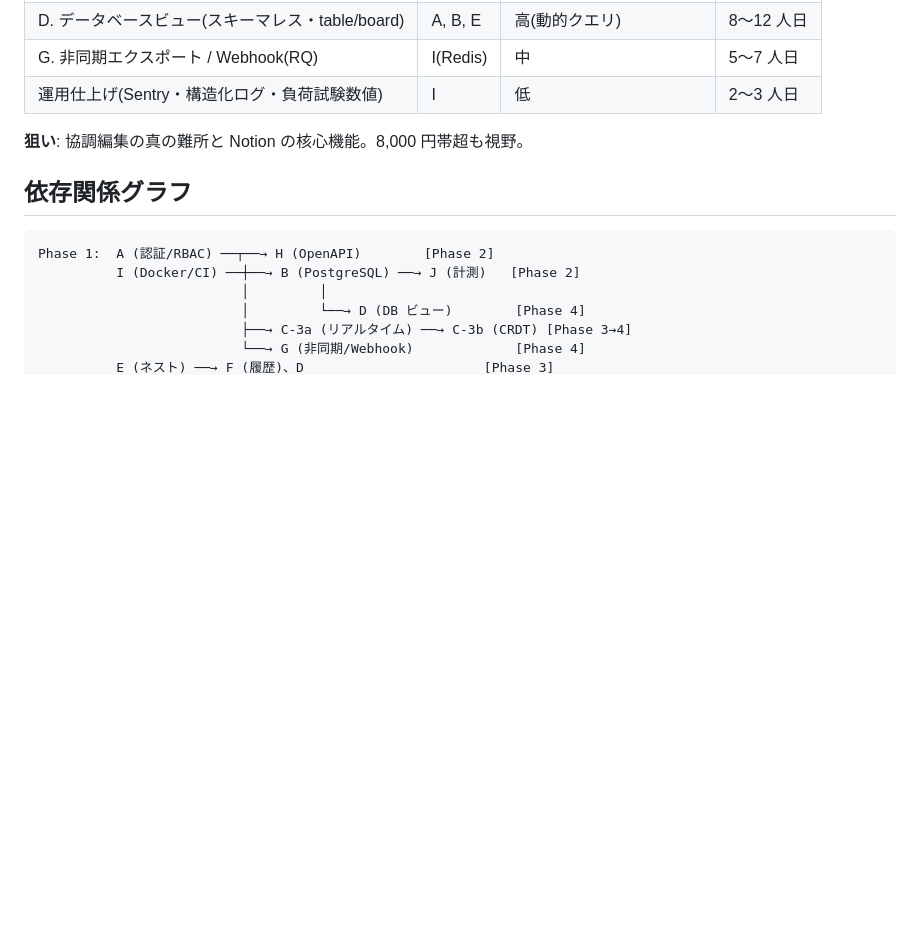
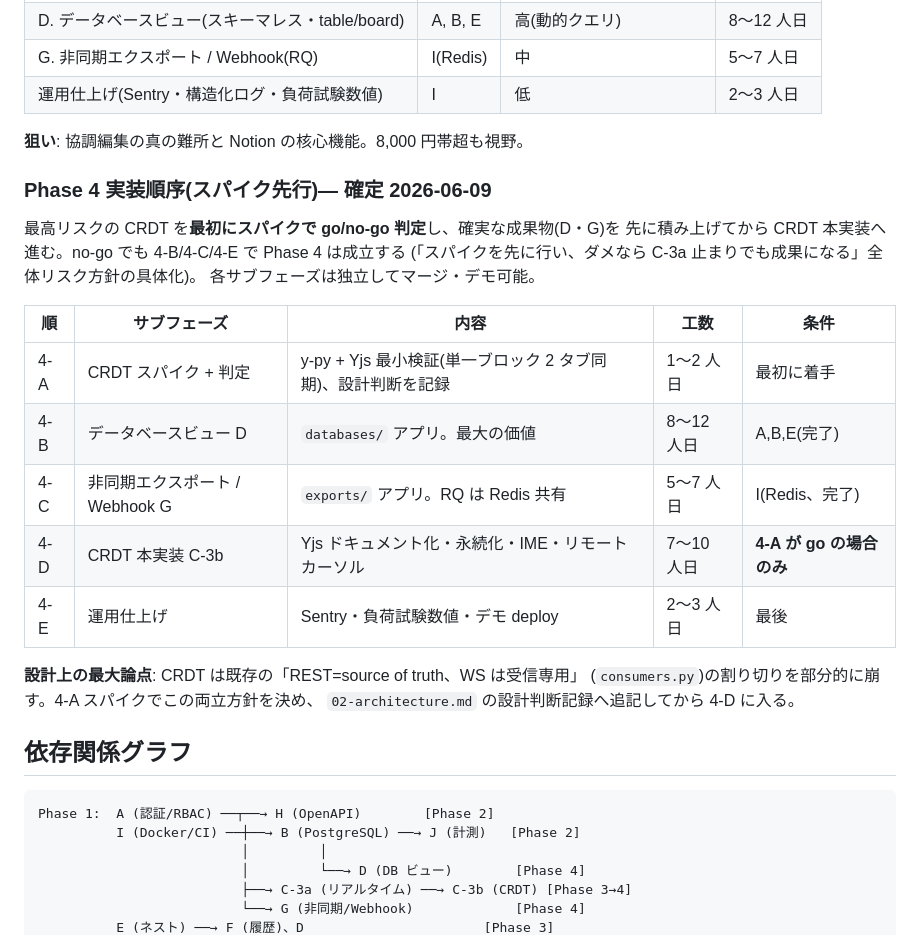
Before and after one commit to Ink6x/pynotion, a Markdown page: docs/plan/03-roadmap.md, the part around the change. GitHub-like rendering; blank space fills up the shorter version.

Commit message:
docs: Phase 4 実装順序を確定(スパイク先行 4-A〜4-E)

````diff
--- a/docs/plan/03-roadmap.md
+++ b/docs/plan/03-roadmap.md
@@ -49,6 +49,25 @@
 
 **狙い**: 協調編集の真の難所と Notion の核心機能。8,000 円帯超も視野。
 
+### Phase 4 実装順序(スパイク先行)— 確定 2026-06-09
+
+最高リスクの CRDT を**最初にスパイクで go/no-go 判定**し、確実な成果物(D・G)を
+先に積み上げてから CRDT 本実装へ進む。no-go でも 4-B/4-C/4-E で Phase 4 は成立する
+(「スパイクを先に行い、ダメなら C-3a 止まりでも成果になる」全体リスク方針の具体化)。
+各サブフェーズは独立してマージ・デモ可能。
+
+| 順 | サブフェーズ | 内容 | 工数 | 条件 |
+|---|---|---|---|---|
+| 4-A | CRDT スパイク + 判定 | y-py + Yjs 最小検証(単一ブロック 2 タブ同期)、設計判断を記録 | 1〜2 人日 | 最初に着手 |
+| 4-B | データベースビュー D | `databases/` アプリ。最大の価値 | 8〜12 人日 | A,B,E(完了) |
+| 4-C | 非同期エクスポート / Webhook G | `exports/` アプリ。RQ は Redis 共有 | 5〜7 人日 | I(Redis、完了) |
+| 4-D | CRDT 本実装 C-3b | Yjs ドキュメント化・永続化・IME・リモートカーソル | 7〜10 人日 | **4-A が go の場合のみ** |
+| 4-E | 運用仕上げ | Sentry・負荷試験数値・デモ deploy | 2〜3 人日 | 最後 |
+
+**設計上の最大論点**: CRDT は既存の「REST=source of truth、WS は受信専用」
+(`consumers.py`)の割り切りを部分的に崩す。4-A スパイクでこの両立方針を決め、
+`02-architecture.md` の設計判断記録へ追記してから 4-D に入る。
+
 ## 依存関係グラフ
 
 ```
````
Also changed, not shown: docs/plan/04-tasks.md (+24 -13 lines).
